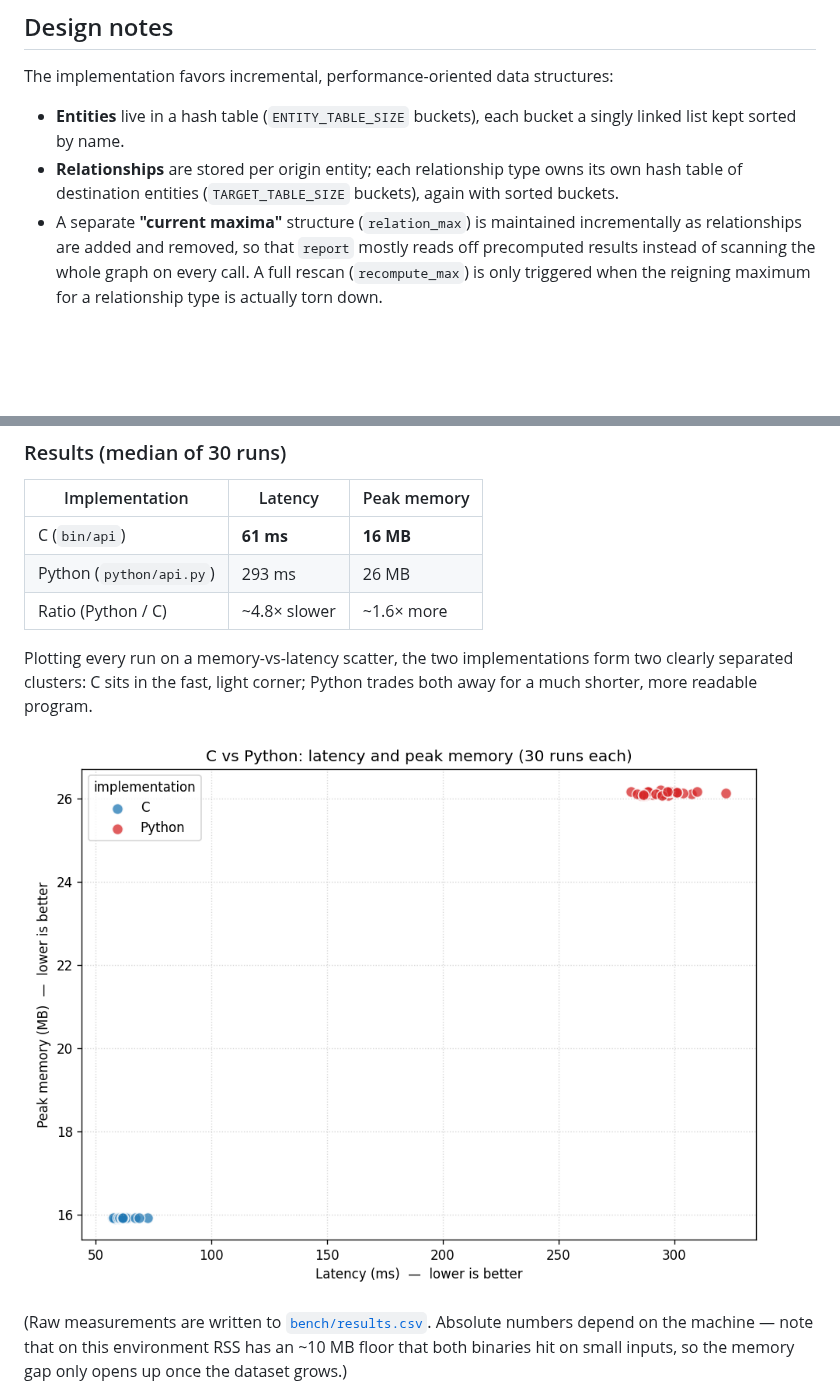
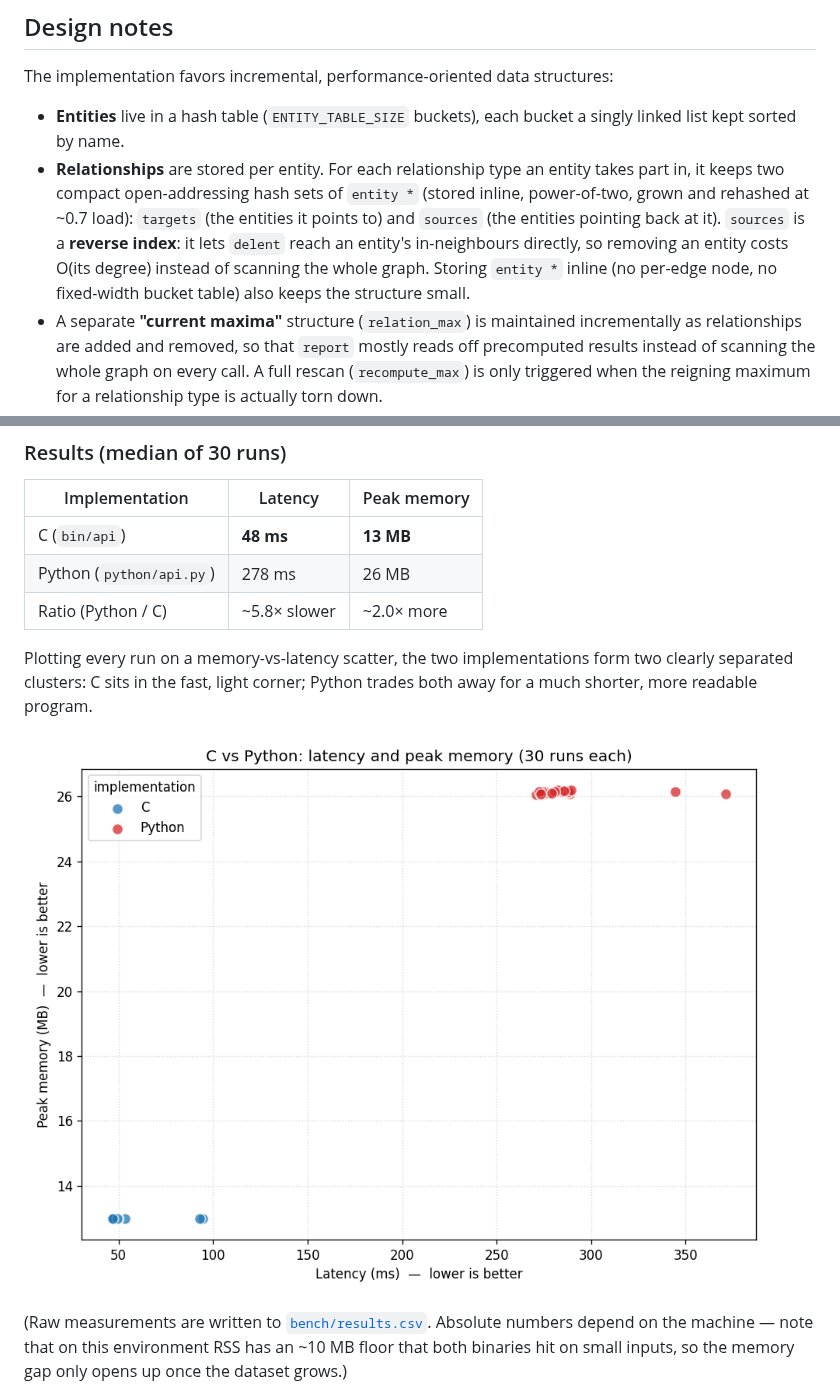
Before and after one commit to Alexdruso/API-project, a Markdown page: README.md, 2 parts joined by grey strips. GitHub-like rendering; pictures changed too: bench/benchmark.png; blank space fills up the shorter version.

```diff
--- a/README.md
+++ b/README.md
@@ -118,9 +118,13 @@ The implementation favors incremental, performance-oriented data structures:
 
 - **Entities** live in a hash table (`ENTITY_TABLE_SIZE` buckets), each bucket a singly
   linked list kept sorted by name.
-- **Relationships** are stored per origin entity; each relationship type owns its own
-  hash table of destination entities (`TARGET_TABLE_SIZE` buckets), again with sorted
-  buckets.
+- **Relationships** are stored per entity. For each relationship type an entity takes
+  part in, it keeps two compact open-addressing hash sets of `entity *` (stored inline,
+  power-of-two, grown and rehashed at ~0.7 load): `targets` (the entities it points to)
+  and `sources` (the entities pointing back at it). `sources` is a **reverse index**:
+  it lets `delent` reach an entity's in-neighbours directly, so removing an entity costs
+  O(its degree) instead of scanning the whole graph. Storing `entity *` inline (no
+  per-edge node, no fixed-width bucket table) also keeps the structure small.
 - A separate **"current maxima"** structure (`relation_max`) is maintained incrementally
   as relationships are added and removed, so that `report` mostly reads off precomputed
   results instead of scanning the whole graph on every call. A full rescan
@@ -165,9 +169,9 @@ make bench      # pip install matplotlib, run the harness, regenerate the plot b
 
 | Implementation | Latency | Peak memory |
 | --- | --- | --- |
-| C (`bin/api`) | **61 ms** | **16 MB** |
-| Python (`python/api.py`) | 293 ms | 26 MB |
-| Ratio (Python / C) | ~4.8× slower | ~1.6× more |
+| C (`bin/api`) | **48 ms** | **13 MB** |
+| Python (`python/api.py`) | 278 ms | 26 MB |
+| Ratio (Python / C) | ~5.8× slower | ~2.0× more |
 
 Plotting every run on a memory-vs-latency scatter, the two implementations form two
 clearly separated clusters: C sits in the fast, light corner; Python trades both away for
```
Also changed, not shown: 2 other files.
